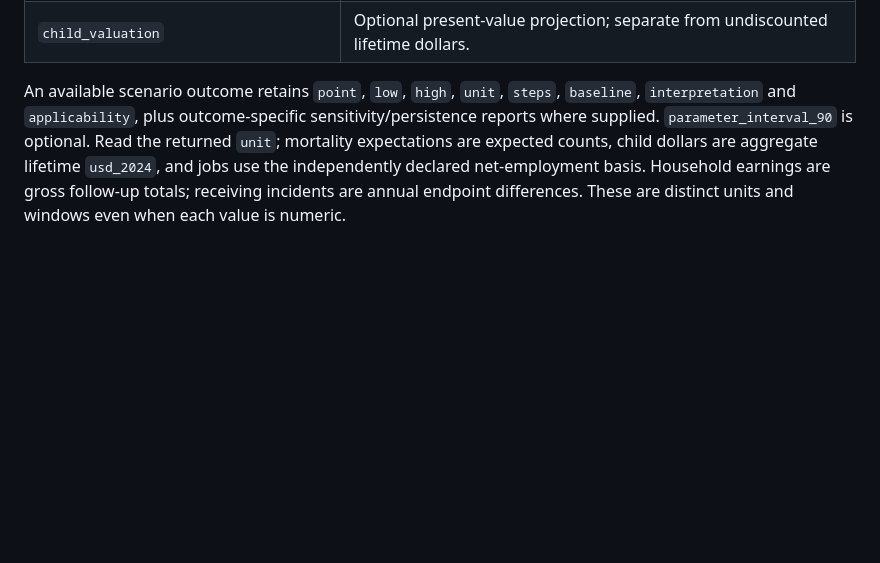
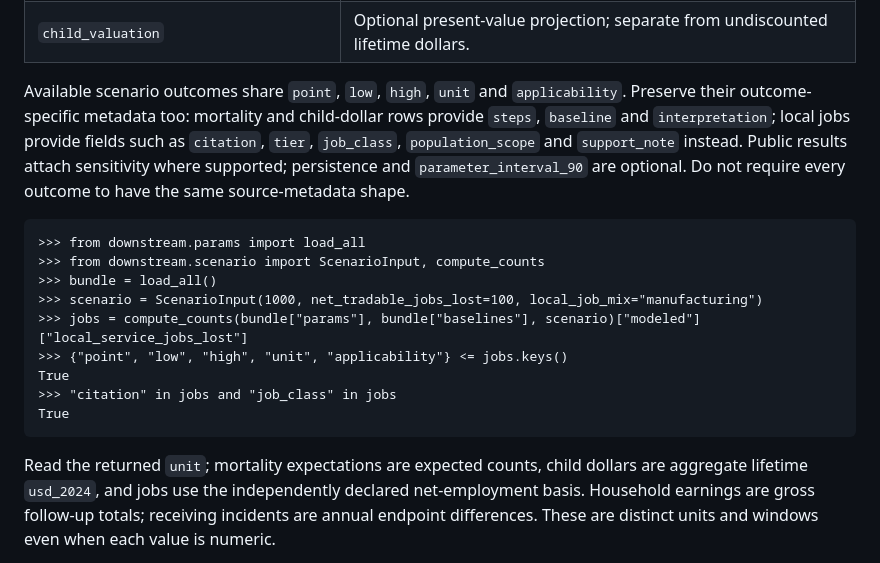
Before and after one commit to xh1b/downstream, a Markdown page: docs/integration.md, the part around the change. Drawn GitHub-style; blank space fills up the shorter version.

Commit message:
docs: distinguish shared outcome fields from adapter metadata

````diff
--- a/docs/integration.md
+++ b/docs/integration.md
@@ -523,10 +523,27 @@ forecast and comparison results must not be parsed as scenario records.
 | `parameter_uncertainty`, `predictive_uncertainty` | Optional sampling reports with their own availability, seed/design and exclusion metadata. |
 | `child_valuation` | Optional present-value projection; separate from undiscounted lifetime dollars. |
 
-An available scenario outcome retains `point`, `low`, `high`, `unit`, `steps`,
-`baseline`, `interpretation` and `applicability`, plus outcome-specific
-sensitivity/persistence reports where supplied. `parameter_interval_90` is
-optional. Read the returned `unit`; mortality expectations are expected counts,
+Available scenario outcomes share `point`, `low`, `high`, `unit` and
+`applicability`. Preserve their outcome-specific metadata too: mortality and
+child-dollar rows provide `steps`, `baseline` and `interpretation`; local jobs
+provide fields such as `citation`, `tier`, `job_class`, `population_scope` and
+`support_note` instead. Public results attach sensitivity where supported;
+persistence and `parameter_interval_90` are optional. Do not require every
+outcome to have the same source-metadata shape.
+
+```pycon
+>>> from downstream.params import load_all
+>>> from downstream.scenario import ScenarioInput, compute_counts
+>>> bundle = load_all()
+>>> scenario = ScenarioInput(1000, net_tradable_jobs_lost=100, local_job_mix="manufacturing")
+>>> jobs = compute_counts(bundle["params"], bundle["baselines"], scenario)["modeled"]["local_service_jobs_lost"]
+>>> {"point", "low", "high", "unit", "applicability"} <= jobs.keys()
+True
+>>> "citation" in jobs and "job_class" in jobs
+True
+```
+
+Read the returned `unit`; mortality expectations are expected counts,
 child dollars are aggregate lifetime `usd_2024`, and jobs use the independently
 declared net-employment basis. Household earnings are gross follow-up totals;
 receiving incidents are annual endpoint differences. These are distinct units
````
